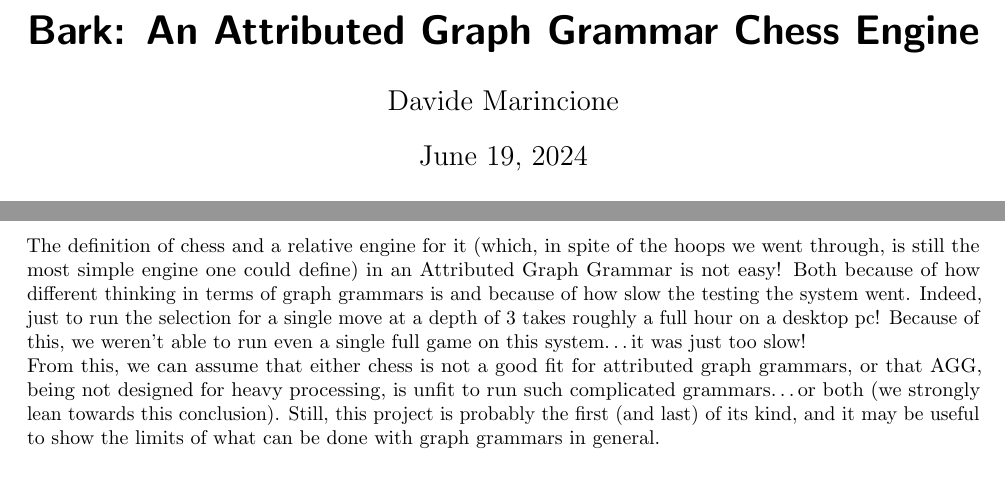
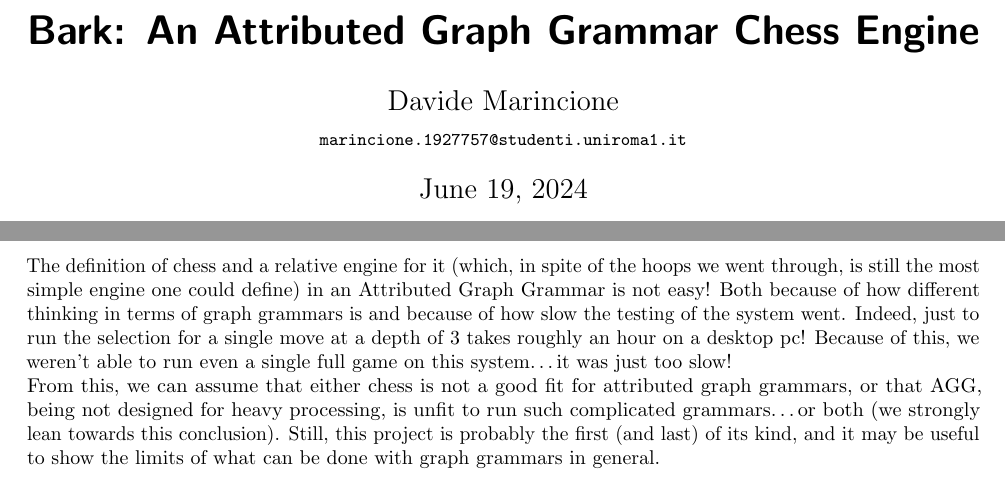
Before and after one commit to Davide-F5-Marincione/bark, a LaTeX document (report/report.tex): two parts of pages 1 and 27 of 27, joined at a grey line, cut so that both start at the same text. Compiled offline with pdfLaTeX.

Commit message:
final version of pdf

```diff
--- a/report/report.tex
+++ b/report/report.tex
@@ -55,7 +55,7 @@
 \newcommand{\paststate}{\edgerepr{past\_state}}
 
 \title{Bark: An Attributed Graph Grammar Chess Engine}
-\author{Davide Marincione}
+\author{Davide Marincione\\\small\texttt{marincione.1927757@studenti.uniroma1.it}}
 
 \begin{document}
     \maketitle
@@ -534,5 +534,5 @@
     \end{enumerate}
 
     \section{Conclusions and Limitations}
-    The definition of chess and a relative engine for it (which, in spite of the hoops we went through, is still the most simple engine one could define) in an Attributed Graph Grammar is not easy! Both because of how different thinking in terms of graph grammars is and because of how slow the testing the system went. Indeed, just to run the selection for a single move at a depth of 3 takes roughly a full hour on a desktop pc! Because of this, we weren't able to run even a single full game on this system\dots it was just too slow!\\From this, we can assume that either chess is not a good fit for attributed graph grammars, or that AGG, being not designed for heavy processing, is unfit to run such complicated grammars\dots or both (we strongly lean towards this conclusion). Still, this project is probably the first (and last) of its kind, and it may be useful to show the limits of what can be done with graph grammars in general.
+    The definition of chess and a relative engine for it (which, in spite of the hoops we went through, is still the most simple engine one could define) in an Attributed Graph Grammar is not easy! Both because of how different thinking in terms of graph grammars is and because of how slow the testing of the system went. Indeed, just to run the selection for a single move at a depth of 3 takes roughly an hour on a desktop pc! Because of this, we weren't able to run even a single full game on this system\dots it was just too slow!\\From this, we can assume that either chess is not a good fit for attributed graph grammars, or that AGG, being not designed for heavy processing, is unfit to run such complicated grammars\dots or both (we strongly lean towards this conclusion). Still, this project is probably the first (and last) of its kind, and it may be useful to show the limits of what can be done with graph grammars in general.
 \end{document}
```
Also changed, not shown: report/Marincione-Report ASE.pdf (added), report/report.pdf (deleted), 1 other file.
